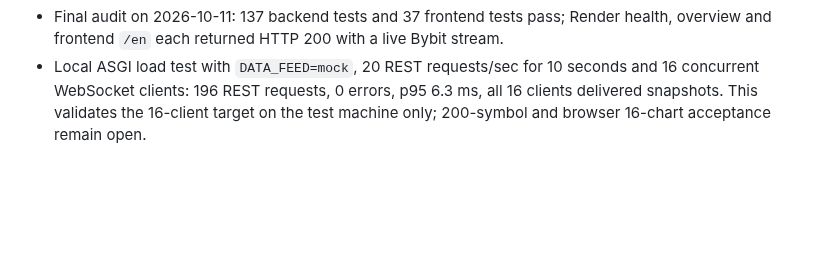
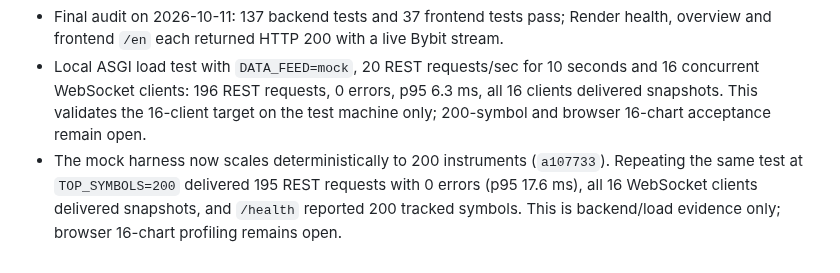
Before and after one commit to slvtveter/Scalpair, a Markdown page: VERIFICATION.md, the part around the change. Drawn GitHub-style; blank space fills up the shorter version.

Commit message:
docs: record two hundred instrument load test

```diff
--- a/VERIFICATION.md
+++ b/VERIFICATION.md
@@ -456,3 +456,4 @@ syntax/static-server checks did not establish functional or visual acceptance.
 - Commit `af05024` prevents secondary-market score alerts from borrowing the primary source's ticker-keyed score; the integration test confirms one source-bound event and exactly one in-app plus one Telegram delivery row.
 - Final audit on 2026-10-11: 137 backend tests and 37 frontend tests pass; Render health, overview and frontend `/en` each returned HTTP 200 with a live Bybit stream.
 - Local ASGI load test with `DATA_FEED=mock`, 20 REST requests/sec for 10 seconds and 16 concurrent WebSocket clients: 196 REST requests, 0 errors, p95 6.3 ms, all 16 clients delivered snapshots. This validates the 16-client target on the test machine only; 200-symbol and browser 16-chart acceptance remain open.
+- The mock harness now scales deterministically to 200 instruments (`a107733`). Repeating the same test at `TOP_SYMBOLS=200` delivered 195 REST requests with 0 errors (p95 17.6 ms), all 16 WebSocket clients delivered snapshots, and `/health` reported 200 tracked symbols. This is backend/load evidence only; browser 16-chart profiling remains open.
```
